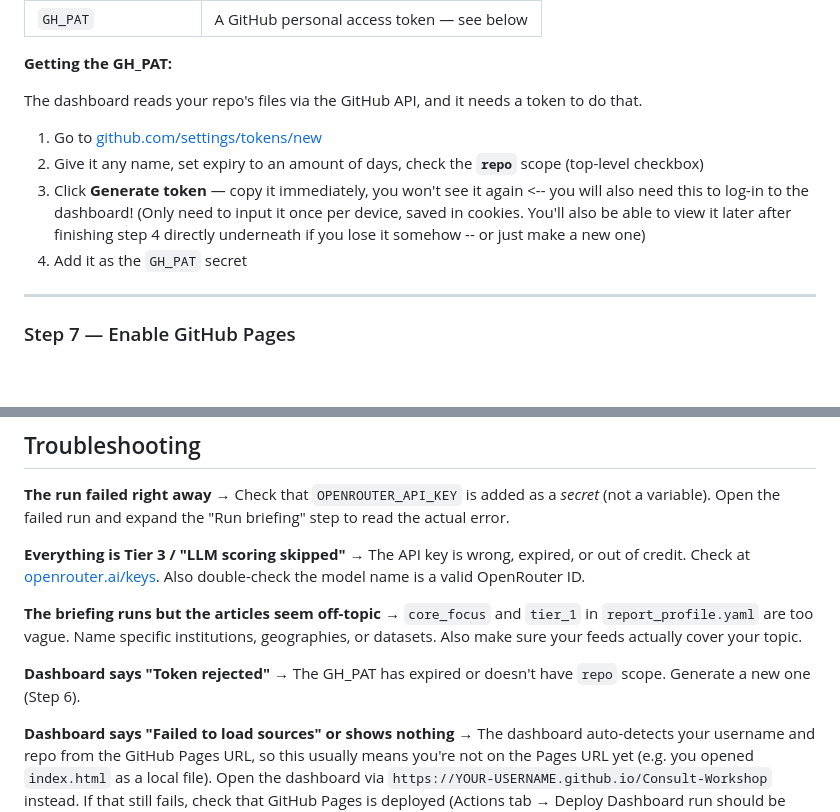
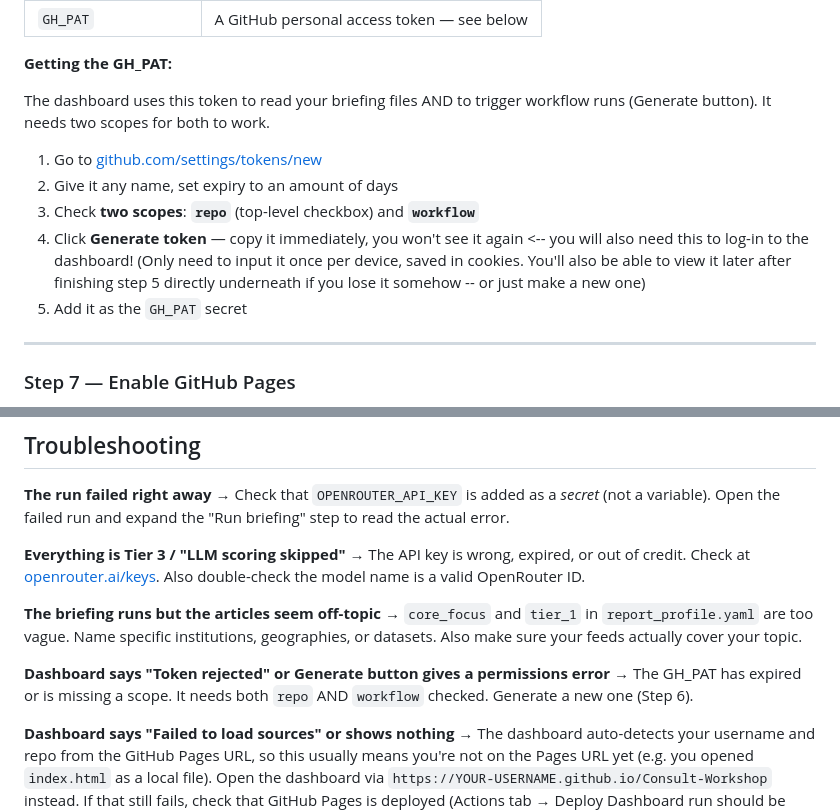
Before and after one commit to rahimashrafi/Consult-Workshop, a Markdown page: README.md, 2 parts joined by grey strips. Rendered like a GitHub page; blank space fills up the shorter version.

Commit message:
fix: GH_PAT needs workflow scope to trigger runs; update README

```diff
--- a/README.md
+++ b/README.md
@@ -117,12 +117,13 @@ Add these three secrets one by one (click **New repository secret** for each):
 
 **Getting the GH_PAT:**
 
-The dashboard reads your repo's files via the GitHub API, and it needs a token to do that.
+The dashboard uses this token to read your briefing files AND to trigger workflow runs (Generate button). It needs two scopes for both to work.
 
 1. Go to [github.com/settings/tokens/new](https://github.com/settings/tokens/new)
-2. Give it any name, set expiry to an amount of days, check the **`repo`** scope (top-level checkbox)
-3. Click **Generate token** — copy it immediately, you won't see it again <-- you will also need this to log-in to the dashboard! (Only need to input it once per device, saved in cookies. You'll also be able to view it later after finishing step 4 directly underneath if you lose it somehow -- or just make a new one)
-4. Add it as the `GH_PAT` secret
+2. Give it any name, set expiry to an amount of days
+3. Check **two scopes**: **`repo`** (top-level checkbox) and **`workflow`**
+4. Click **Generate token** — copy it immediately, you won't see it again <-- you will also need this to log-in to the dashboard! (Only need to input it once per device, saved in cookies. You'll also be able to view it later after finishing step 5 directly underneath if you lose it somehow -- or just make a new one)
+5. Add it as the `GH_PAT` secret
 
 ---
 
@@ -231,8 +232,8 @@ These cookies expire after roughly 30 days. When Twitter accounts stop appearing
 **The briefing runs but the articles seem off-topic**
 → `core_focus` and `tier_1` in `report_profile.yaml` are too vague. Name specific institutions, geographies, or datasets. Also make sure your feeds actually cover your topic.
 
-**Dashboard says "Token rejected"**
-→ The GH_PAT has expired or doesn't have `repo` scope. Generate a new one (Step 6).
+**Dashboard says "Token rejected" or Generate button gives a permissions error**
+→ The GH_PAT has expired or is missing a scope. It needs both `repo` AND `workflow` checked. Generate a new one (Step 6).
 
 **Dashboard says "Failed to load sources" or shows nothing**
 → The dashboard auto-detects your username and repo from the GitHub Pages URL, so this usually means you're not on the Pages URL yet (e.g. you opened `index.html` as a local file). Open the dashboard via `https://YOUR-USERNAME.github.io/Consult-Workshop` instead. If that still fails, check that GitHub Pages is deployed (Actions tab → Deploy Dashboard run should be green).
```
